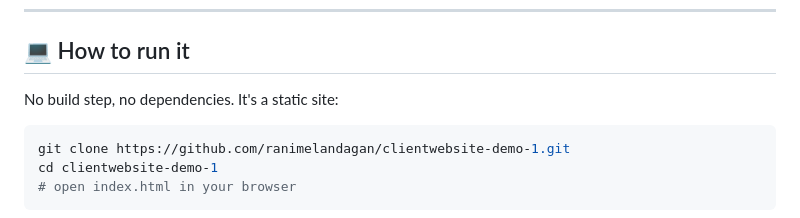
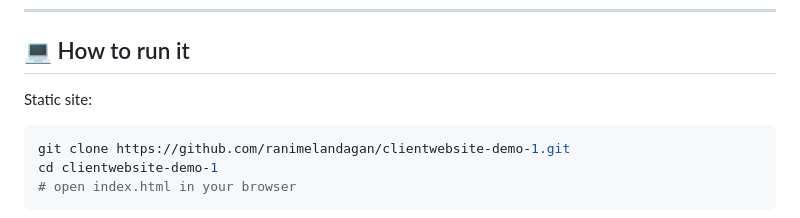
Before and after one commit to RanimelAndagan/clientwebsite-demo-1, a Markdown page: README.md, the part around the change. GitHub-like rendering.

````diff
--- a/README.md
+++ b/README.md
@@ -63,7 +63,7 @@ The difference between this and my early work isn't that I learned more CSS. It'
 
 ## 💻 How to run it
 
-No build step, no dependencies. It's a static site:
+Static site:
 
 ```bash
 git clone https://github.com/ranimelandagan/clientwebsite-demo-1.git
````
